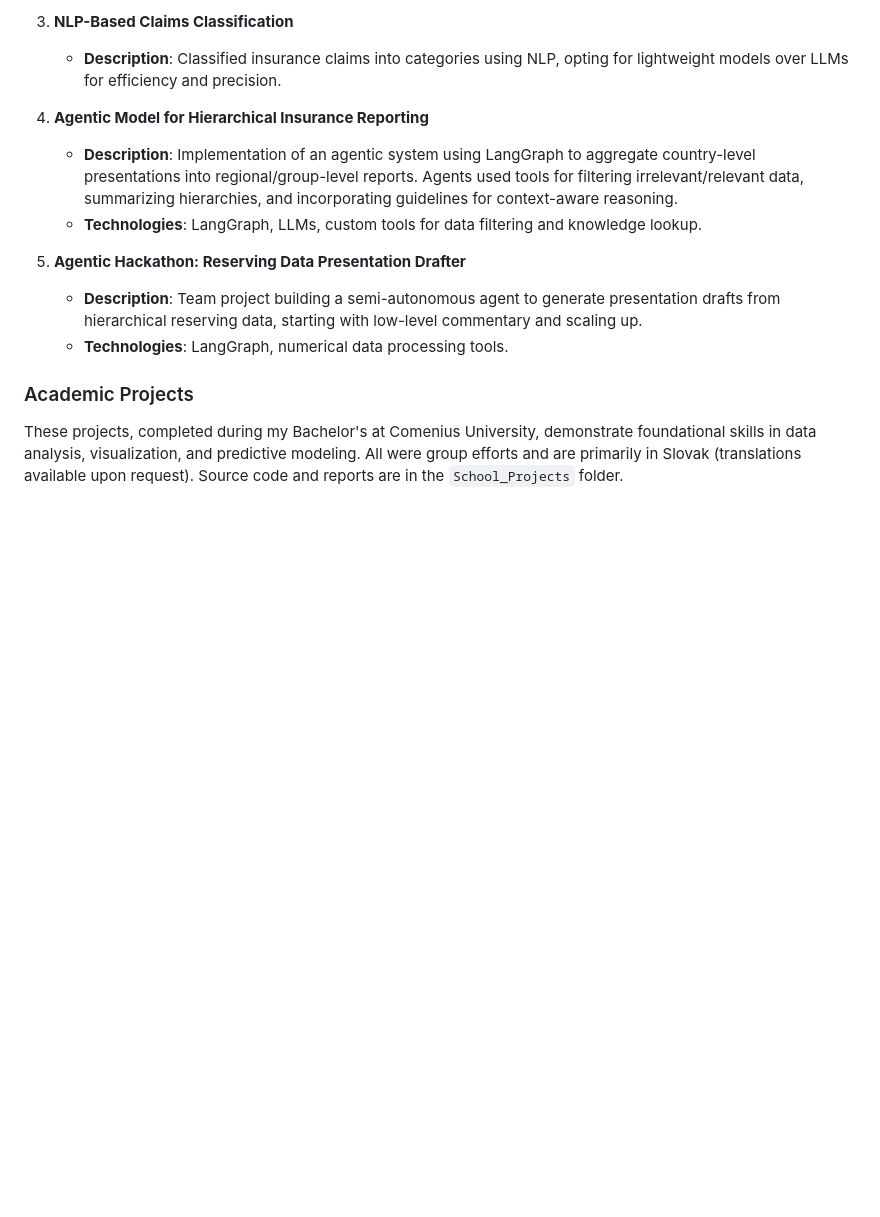
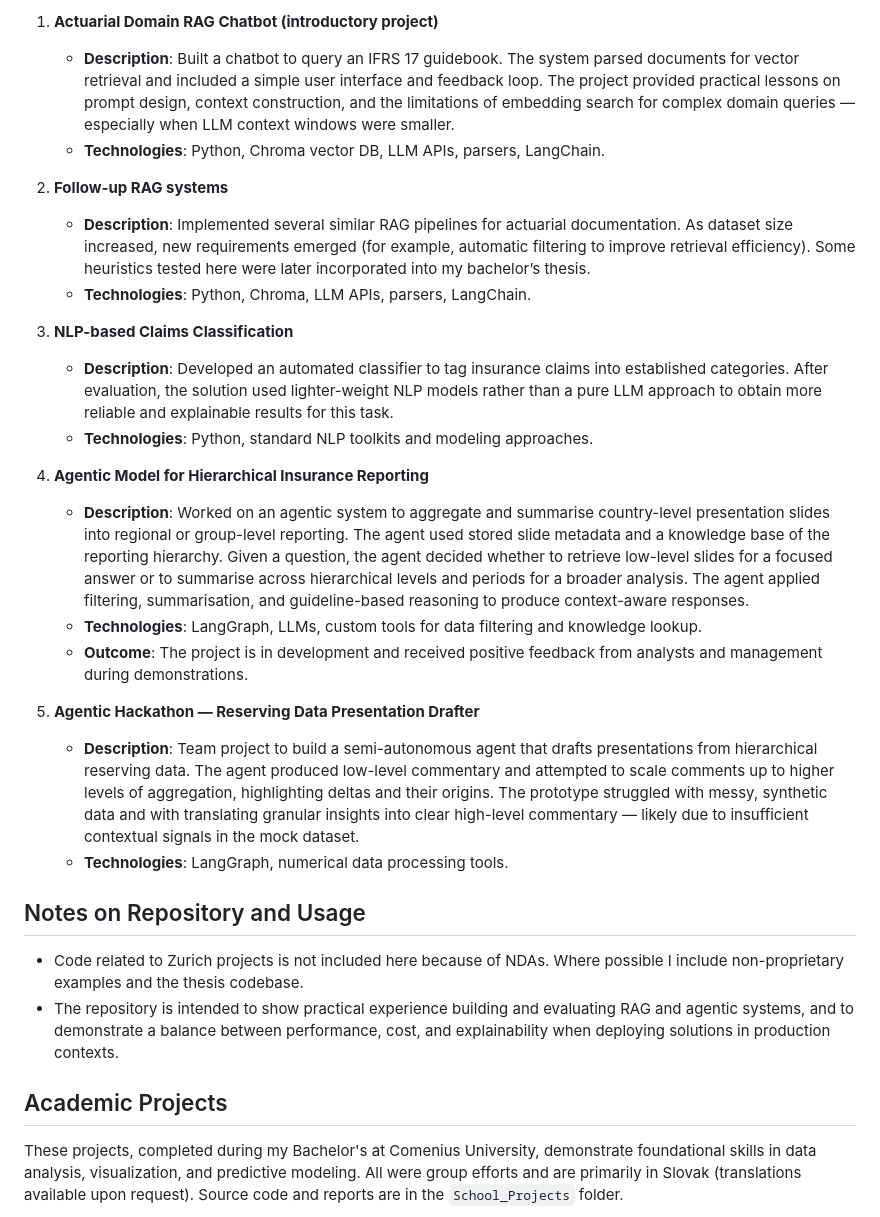
Before and after one commit to teoPazera/portfolio_of_work, a Markdown page: README.md, the part around the change printed below. Rendered like a GitHub page; blank space fills up the shorter version.

```diff
--- a/README.md
+++ b/README.md
@@ -48,17 +51,36 @@ Due to NDAs, these are described at a high level without code or data. They buil
 
-3. **NLP-Based Claims Classification**
-   - **Description**: Classified insurance claims into categories using NLP, opting for lightweight models over LLMs for efficiency and precision.
+1. **Actuarial Domain RAG Chatbot (introductory project)**
+
+   * **Description**: Built a chatbot to query an IFRS 17 guidebook. The system parsed documents for vector retrieval and included a simple user interface and feedback loop. The project provided practical lessons on prompt design, context construction, and the limitations of embedding search for complex domain queries — especially when LLM context windows were smaller.
+   * **Technologies**: Python, Chroma vector DB, LLM APIs, parsers, LangChain.
+
+2. **Follow-up RAG systems**
+
+   * **Description**: Implemented several similar RAG pipelines for actuarial documentation. As dataset size increased, new requirements emerged (for example, automatic filtering to improve retrieval efficiency). Some heuristics tested here were later incorporated into my bachelor’s thesis.
+   * **Technologies**: Python, Chroma, LLM APIs, parsers, LangChain.
+
+3. **NLP-based Claims Classification**
+
+   * **Description**: Developed an automated classifier to tag insurance claims into established categories. After evaluation, the solution used lighter-weight NLP models rather than a pure LLM approach to obtain more reliable and explainable results for this task.
+   * **Technologies**: Python, standard NLP toolkits and modeling approaches.
 
 4. **Agentic Model for Hierarchical Insurance Reporting**
-   - **Description**: Implementation of an agentic system using LangGraph to aggregate country-level presentations into regional/group-level reports. Agents used tools for filtering irrelevant/relevant data, summarizing hierarchies, and incorporating guidelines for context-aware reasoning.
-   - **Technologies**: LangGraph, LLMs, custom tools for data filtering and knowledge lookup.
 
+   * **Description**: Worked on an agentic system to aggregate and summarise country-level presentation slides into regional or group-level reporting. The agent used stored slide metadata and a knowledge base of the reporting hierarchy. Given a question, the agent decided whether to retrieve low-level slides for a focused answer or to summarise across hierarchical levels and periods for a broader analysis. The agent applied filtering, summarisation, and guideline-based reasoning to produce context-aware responses.
+   * **Technologies**: LangGraph, LLMs, custom tools for data filtering and knowledge lookup.
+   * **Outcome**: The project is in development and received positive feedback from analysts and management during demonstrations.
 
-5. **Agentic Hackathon: Reserving Data Presentation Drafter**
-   - **Description**: Team project building a semi-autonomous agent to generate presentation drafts from hierarchical reserving data, starting with low-level commentary and scaling up.
-   - **Technologies**: LangGraph, numerical data processing tools.
+5. **Agentic Hackathon — Reserving Data Presentation Drafter**
 
-### Academic Projects
+   * **Description**: Team project to build a semi-autonomous agent that drafts presentations from hierarchical reserving data. The agent produced low-level commentary and attempted to scale comments up to higher levels of aggregation, highlighting deltas and their origins. The prototype struggled with messy, synthetic data and with translating granular insights into clear high-level commentary — likely due to insufficient contextual signals in the mock dataset.
+   * **Technologies**: LangGraph, numerical data processing tools.
+
+## Notes on Repository and Usage
+
+* Code related to Zurich projects is not included here because of NDAs. Where possible I include non-proprietary examples and the thesis codebase.
+* The repository is intended to show practical experience building and evaluating RAG and agentic systems, and to demonstrate a balance between performance, cost, and explainability when deploying solutions in production contexts.
+
+## Academic Projects
 These projects, completed during my Bachelor's at Comenius University, demonstrate foundational skills in data analysis, visualization, and predictive modeling. All were group efforts and are primarily in Slovak (translations available upon request). Source code and reports are in the `School_Projects` folder.
 
 1. **COVID-19 Genome Sequence Visualization**
```
Also changed, not shown: other parts of README.md (+30 -27 lines).
